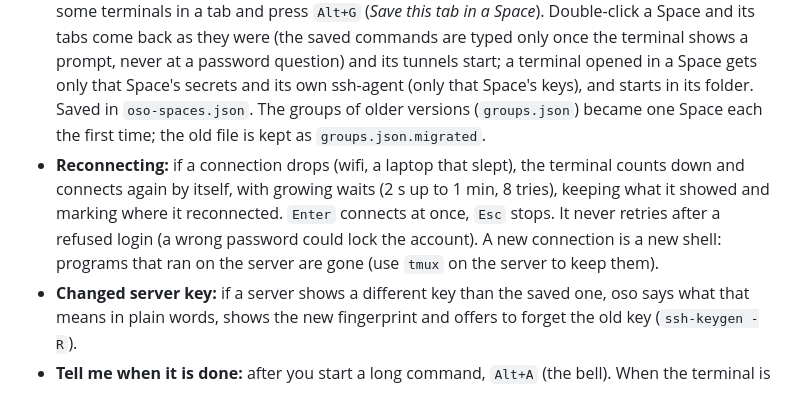
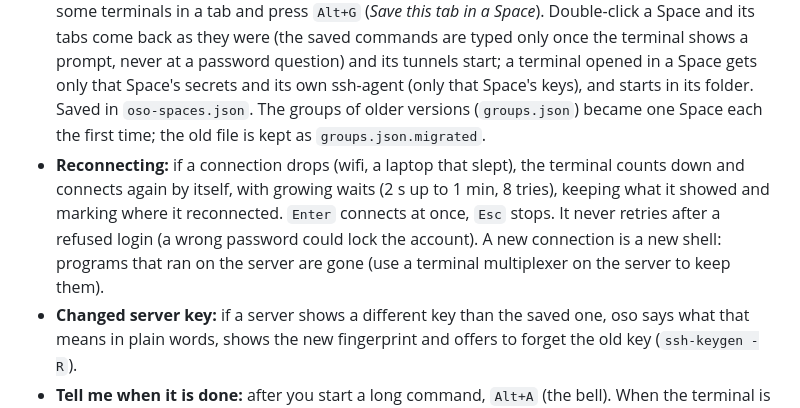
Before and after one commit to seyadog/oso-tools, a Markdown page: README.md, the part around the change. Rendered like a GitHub page.

Commit message:
README: describe the multiplexer tip without naming a program

```diff
--- a/README.md
+++ b/README.md
@@ -32,7 +32,7 @@ Servers, folders and the vault live in `~/.config/oso` (`servers.json`, `vault.j
 - **Agents:** in a Space, *New agent* asks for a folder and an agent (Claude Code, OpenCode, Codex, or any command you add under Settings → Agents), optionally in a **git worktree** of its own (a new branch in `<repo>.worktrees/<branch>`, so that several agents do not step on each other), opens a local terminal there with the Space's secrets and key, and starts the agent. oso also **finds agents you start by hand** in any of its local terminals (it looks at the processes that carry the terminal's `OSO_PANE`) and shows, in the right panel's *Agents* tab (grouped by Space), the agent, folder, git branch, state and how long: **needs you** (a request of its own is waiting in oso: exact), **working**, **finished**, **idle**. The state comes from the most exact signal there is: a request waiting in oso, then the agent's own hooks (`oso integration install claude|opencode` also writes them: Claude Code's `hooks` in `~/.claude/settings.json`, an OpenCode plugin in `~/.config/opencode/plugins/oso.js`; they run `oso hook <agent> <event>`, which prints nothing and never fails), then the process (ended = finished); only when all that is known is "it runs" does the window guess from the screen (marked "guessed"). A dot on each tab shows it; `Alt+N` jumps to the agent that needs you (the one that has waited longest first, then the next); a desktop notice (`notify-send`, click to go to the tab) says when one needs you or finishes while oso is not in front.
 - **Sounds and colour for what calls for you:** a sound plays when an agent finishes, when one needs you (a request waiting, or waiting for your answer) and when a terminal you were watching with the bell is done; the terminal and its tab get a colour border (green: done, amber: needs you) until you look at them. It stays quiet while the window is in front on that very tab, and one agent does not sound more than once every 5 seconds. Settings → Sounds: on or off, volume, and for each of the two events oso's sound, the sound of the system (the desktop theme's `complete` and `message`) or a file of yours, each with a Test button. The audio is the window's own; the sound that comes with oso is part of the app.
 - **Spaces:** a Space is one piece of work: its work folders (repos), servers (single ones or whole folders of the tree), secrets (API keys, SSH keys), tunnels that open with it, free-text notes, and the tabs you open for it. Make one from the Spaces icon on the left rail (*+ New Space*), or arrange some terminals in a tab and press `Alt+G` (*Save this tab in a Space*). Double-click a Space and its tabs come back as they were (the saved commands are typed only once the terminal shows a prompt, never at a password question) and its tunnels start; a terminal opened in a Space gets only that Space's secrets and its own ssh-agent (only that Space's keys), and starts in its folder. Saved in `oso-spaces.json`. The groups of older versions (`groups.json`) became one Space each the first time; the old file is kept as `groups.json.migrated`.
-- **Reconnecting:** if a connection drops (wifi, a laptop that slept), the terminal counts down and connects again by itself, with growing waits (2 s up to 1 min, 8 tries), keeping what it showed and marking where it reconnected. `Enter` connects at once, `Esc` stops. It never retries after a refused login (a wrong password could lock the account). A new connection is a new shell: programs that ran on the server are gone (use `tmux` on the server to keep them).
+- **Reconnecting:** if a connection drops (wifi, a laptop that slept), the terminal counts down and connects again by itself, with growing waits (2 s up to 1 min, 8 tries), keeping what it showed and marking where it reconnected. `Enter` connects at once, `Esc` stops. It never retries after a refused login (a wrong password could lock the account). A new connection is a new shell: programs that ran on the server are gone (use a terminal multiplexer on the server to keep them).
 - **Changed server key:** if a server shows a different key than the saved one, oso says what that means in plain words, shows the new fingerprint and offers to forget the old key (`ssh-keygen -R`).
 - **Tell me when it is done:** after you start a long command, `Alt+A` (the bell). When the terminal is back at its prompt (or has been silent for 20 s, or its connection ended) you get a message, a desktop notification if you are looking elsewhere (`notify-send`), and a mark on the tab. It speaks once.
 - **Tunnels:** `Alt+T` (or the tunnel icon, bottom left). Port forwards per server, each with a switch: *local* (a port here that leads to something the server can reach, `ssh -L`), *remote* (`ssh -R`) and *SOCKS proxy* (`ssh -D`). They use the same login and jump hosts as a terminal, and stay on while oso is open. A failure is shown next to the tunnel in words (port in use, login refused…).
```
